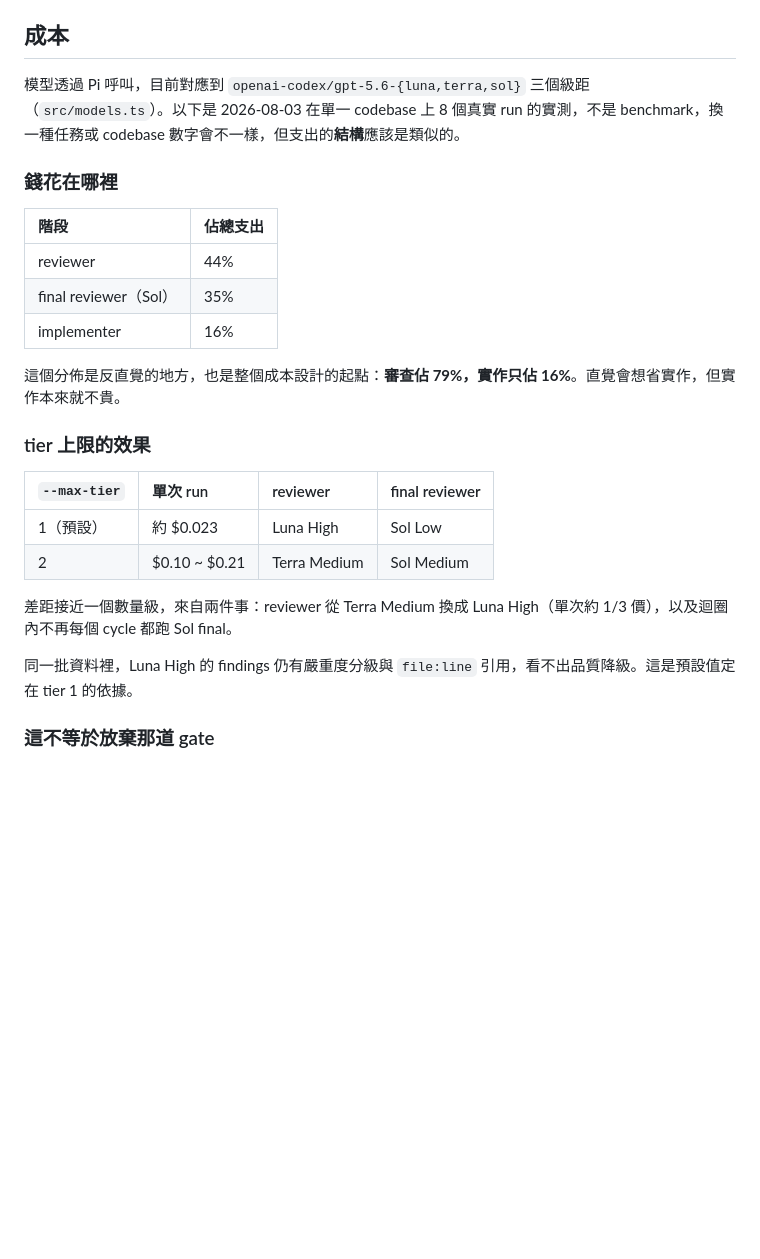
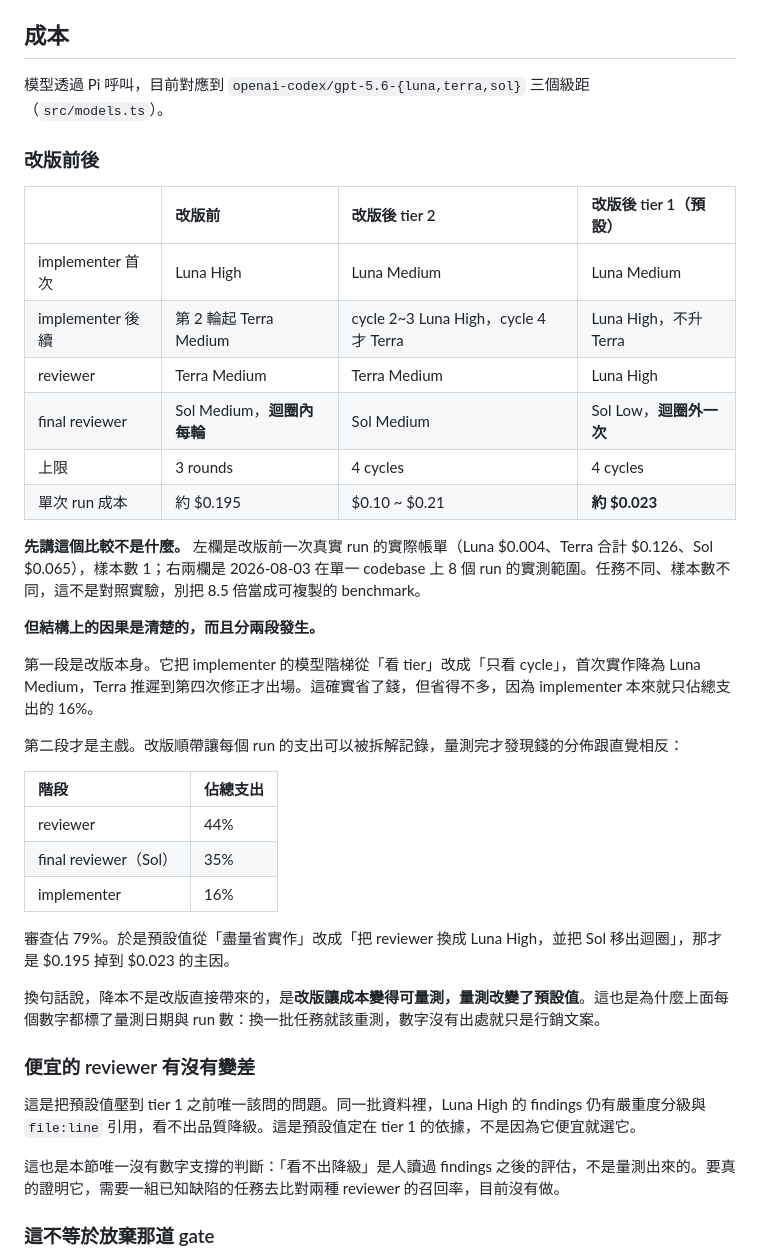
Before and after one commit to skai-in-ai/dev-flow, a Markdown page: README.md, the part around the change. Rendered like a GitHub page; blank space fills up the shorter version.

Commit message:
docs: 成本一節改成改版前後對比，並標明它不是對照實驗
改成三欄對比（改版前 / 改版後 tier 2 / 改版後 tier 1），逐列列出四個
角色的模型、輪次上限與單次成本。改版前的配置取自 8b3da6d~1 的
models.ts 與 orchestrator.ts，不是憑印象寫的：舊流程 implementer 第 2
輪起就升 Terra，Sol final 在迴圈內每輪跑（sessionDir round-N-final），
上限 3 rounds。

刻意寫進去的三件事：

1. 這不是對照實驗。左欄樣本數 1 且任務不同，右兩欄是 8 個 run 的範圍。
   明講「別把 8.5 倍當成可複製的 benchmark」。
2. 降幅分兩段，而且主因不是改版本身。改版省的是 implementer，但
   implementer 只佔 16%；真正的降幅來自量測後把預設 tier 改成 1。
   結論寫成「改版讓成本變得可量測，量測改變了預設值」。
3. 便宜的 reviewer 有沒有變差，獨立成節，並明講「看不出降級」是人讀
   findings 的評估而非量測，要證明需要已知缺陷的任務比對召回率，目前
   沒做。

移除與新表格重複的 tier 上限小節。

Co-Authored-By: Claude Opus 5 <noreply@anthropic.com>

```diff
--- a/README.md
+++ b/README.md
@@ -27,9 +27,26 @@ handoff → hybrid route → implement → actual-diff risk scan → tests → i
 
 ## 成本
 
-模型透過 Pi 呼叫，目前對應到 `openai-codex/gpt-5.6-{luna,terra,sol}` 三個級距（`src/models.ts`）。以下是 2026-08-03 在單一 codebase 上 8 個真實 run 的實測，不是 benchmark，換一種任務或 codebase 數字會不一樣，但支出的**結構**應該是類似的。
+模型透過 Pi 呼叫，目前對應到 `openai-codex/gpt-5.6-{luna,terra,sol}` 三個級距（`src/models.ts`）。
 
-### 錢花在哪裡
+### 改版前後
+
+| | 改版前 | 改版後 tier 2 | 改版後 tier 1（預設） |
+|:---|:---|:---|:---|
+| implementer 首次 | Luna High | Luna Medium | Luna Medium |
+| implementer 後續 | 第 2 輪起 Terra Medium | cycle 2~3 Luna High，cycle 4 才 Terra | Luna High，不升 Terra |
+| reviewer | Terra Medium | Terra Medium | Luna High |
+| final reviewer | Sol Medium，**迴圈內每輪** | Sol Medium | Sol Low，**迴圈外一次** |
+| 上限 | 3 rounds | 4 cycles | 4 cycles |
+| 單次 run 成本 | 約 $0.195 | $0.10 ~ $0.21 | **約 $0.023** |
+
+**先講這個比較不是什麼。** 左欄是改版前一次真實 run 的實際帳單（Luna $0.004、Terra 合計 $0.126、Sol $0.065），樣本數 1；右兩欄是 2026-08-03 在單一 codebase 上 8 個 run 的實測範圍。任務不同、樣本數不同，這不是對照實驗，別把 8.5 倍當成可複製的 benchmark。
+
+**但結構上的因果是清楚的，而且分兩段發生。**
+
+第一段是改版本身。它把 implementer 的模型階梯從「看 tier」改成「只看 cycle」，首次實作降為 Luna Medium，Terra 推遲到第四次修正才出場。這確實省了錢，但省得不多，因為 implementer 本來就只佔總支出的 16%。
+
+第二段才是主戲。改版順帶讓每個 run 的支出可以被拆解記錄，量測完才發現錢的分佈跟直覺相反：
 
 | 階段 | 佔總支出 |
 |:---|:---|
@@ -37,18 +54,15 @@ handoff → hybrid route → implement → actual-diff risk scan → tests → i
 | final reviewer（Sol） | 35% |
 | implementer | 16% |
 
-這個分佈是反直覺的地方，也是整個成本設計的起點：**審查佔 79%，實作只佔 16%**。直覺會想省實作，但實作本來就不貴。
+審查佔 79%。於是預設值從「盡量省實作」改成「把 reviewer 換成 Luna High，並把 Sol 移出迴圈」，那才是 $0.195 掉到 $0.023 的主因。
 
-### tier 上限的效果
+換句話說，降本不是改版直接帶來的，是**改版讓成本變得可量測，量測改變了預設值**。這也是為什麼上面每個數字都標了量測日期與 run 數：換一批任務就該重測，數字沒有出處就只是行銷文案。
 
-| `--max-tier` | 單次 run | reviewer | final reviewer |
-|:---|:---|:---|:---|
-| 1（預設） | 約 $0.023 | Luna High | Sol Low |
-| 2 | $0.10 ~ $0.21 | Terra Medium | Sol Medium |
+### 便宜的 reviewer 有沒有變差
 
-差距接近一個數量級，來自兩件事：reviewer 從 Terra Medium 換成 Luna High（單次約 1/3 價），以及迴圈內不再每個 cycle 都跑 Sol final。
+這是把預設值壓到 tier 1 之前唯一該問的問題。同一批資料裡，Luna High 的 findings 仍有嚴重度分級與 `file:line` 引用，看不出品質降級。這是預設值定在 tier 1 的依據，不是因為它便宜就選它。
 
-同一批資料裡，Luna High 的 findings 仍有嚴重度分級與 `file:line` 引用，看不出品質降級。這是預設值定在 tier 1 的依據。
+這也是本節唯一沒有數字支撐的判斷：「看不出降級」是人讀過 findings 之後的評估，不是量測出來的。要真的證明它，需要一組已知缺陷的任務去比對兩種 reviewer 的召回率，目前沒有做。
 
 ### 這不等於放棄那道 gate
 
```
